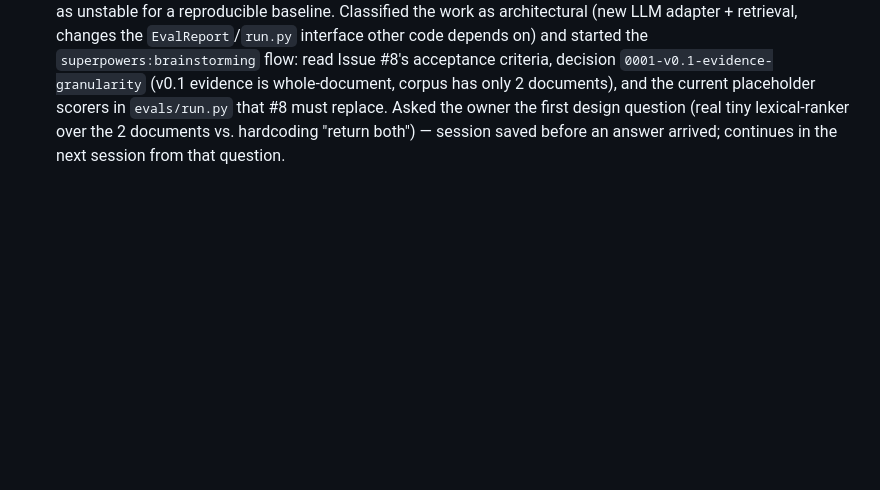
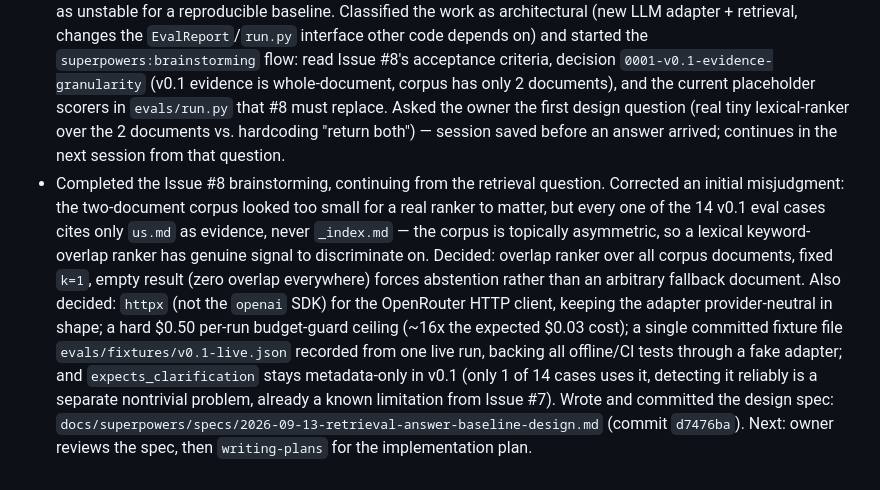
Before and after one commit to spqr-86/enterprise-employee-agent, a Markdown page: HISTORY.md, the part around the change. Rendered like a GitHub page; blank space fills up the shorter version.

Commit message:
docs: log Issue #8 brainstorming completion and spec in project history
Co-Authored-By: Claude Sonnet 5 <noreply@anthropic.com>
Claude-Session: https://claude.ai/code/session_01BsvZj8nVfutRd2HWHVB9LW

```diff
--- a/HISTORY.md
+++ b/HISTORY.md
@@ -141,3 +141,17 @@
   the owner the first design question (real tiny lexical-ranker over the 2 documents vs.
   hardcoding "return both") — session saved before an answer arrived; continues in the next
   session from that question.
+- Completed the Issue #8 brainstorming, continuing from the retrieval question. Corrected an
+  initial misjudgment: the two-document corpus looked too small for a real ranker to matter, but
+  every one of the 14 v0.1 eval cases cites only `us.md` as evidence, never `_index.md` — the
+  corpus is topically asymmetric, so a lexical keyword-overlap ranker has genuine signal to
+  discriminate on. Decided: overlap ranker over all corpus documents, fixed `k=1`, empty result
+  (zero overlap everywhere) forces abstention rather than an arbitrary fallback document. Also
+  decided: `httpx` (not the `openai` SDK) for the OpenRouter HTTP client, keeping the adapter
+  provider-neutral in shape; a hard $0.50 per-run budget-guard ceiling (~16x the expected $0.03
+  cost); a single committed fixture file `evals/fixtures/v0.1-live.json` recorded from one live
+  run, backing all offline/CI tests through a fake adapter; and `expects_clarification` stays
+  metadata-only in v0.1 (only 1 of 14 cases uses it, detecting it reliably is a separate
+  nontrivial problem, already a known limitation from Issue #7). Wrote and committed the design
+  spec: `docs/superpowers/specs/2026-09-13-retrieval-answer-baseline-design.md` (commit
+  `d7476ba`). Next: owner reviews the spec, then `writing-plans` for the implementation plan.
```
